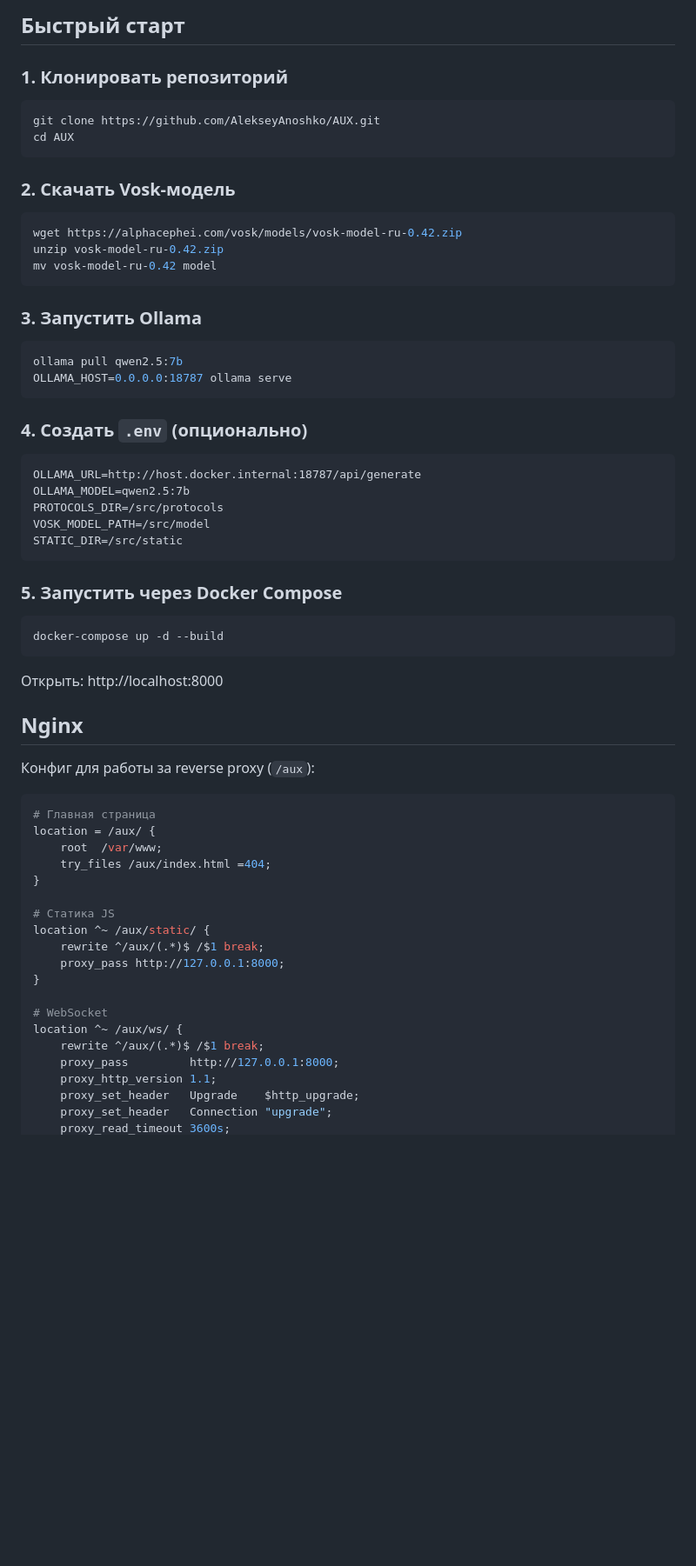
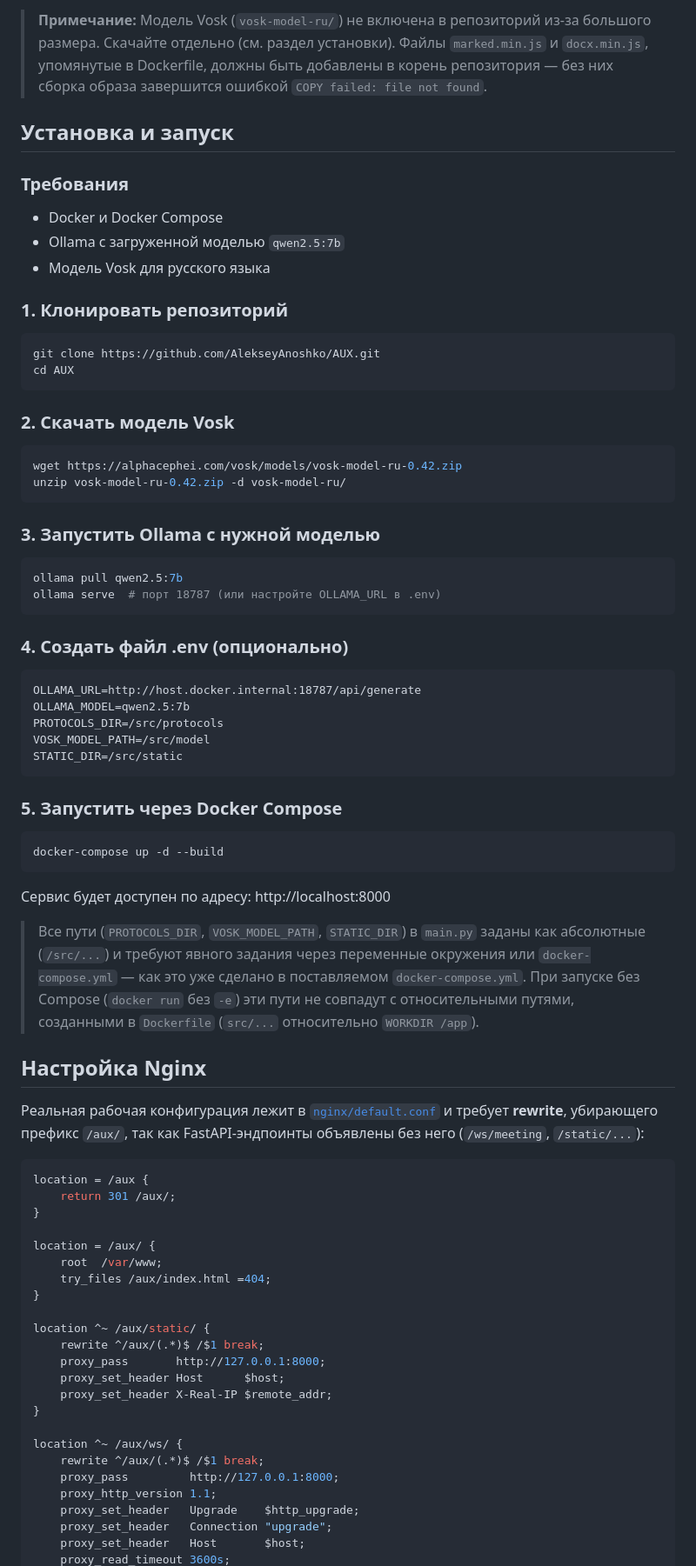
Before and after one commit to AlekseyAnoshko/AUX, a Markdown page: README.md, the part around one of its changes. Shown at 87% size. Drawn GitHub-style; blank space fills up the shorter version.

````diff
--- a/README.md
+++ b/README.md
@@ -47,6 +65,15 @@ index.html         — фронтенд (монтируется в контей
 ```
 
-## Быстрый старт
+> **Примечание:** Модель Vosk (`vosk-model-ru/`) не включена в репозиторий из-за большого размера. Скачайте отдельно (см. раздел установки).
+> Файлы `marked.min.js` и `docx.min.js`, упомянутые в Dockerfile, должны быть добавлены в корень репозитория — без них сборка образа завершится ошибкой `COPY failed: file not found`.
+
+## Установка и запуск
+
+### Требования
+
+- Docker и Docker Compose
+- Ollama с загруженной моделью `qwen2.5:7b`
+- Модель Vosk для русского языка
 
 ### 1. Клонировать репозиторий
 
@@ -55,22 +82,21 @@ git clone https://github.com/AlekseyAnoshko/AUX.git
 cd AUX
 ```
 
-### 2. Скачать Vosk-модель
+### 2. Скачать модель Vosk
 
 ```bash
 wget https://alphacephei.com/vosk/models/vosk-model-ru-0.42.zip
-unzip vosk-model-ru-0.42.zip
-mv vosk-model-ru-0.42 model
+unzip vosk-model-ru-0.42.zip -d vosk-model-ru/
 ```
 
-### 3. Запустить Ollama
+### 3. Запустить Ollama с нужной моделью
 
 ```bash
 ollama pull qwen2.5:7b
-OLLAMA_HOST=0.0.0.0:18787 ollama serve
+ollama serve  # порт 18787 (или настройте OLLAMA_URL в .env)
 ```
 
-### 4. Создать `.env` (опционально)
+### 4. Создать файл .env (опционально)
 
 ```
 OLLAMA_URL=http://host.docker.internal:18787/api/generate
@@ -86,30 +112,36 @@ STATIC_DIR=/src/static
 docker-compose up -d --build
 ```
 
-Открыть: http://localhost:8000
+Сервис будет доступен по адресу: http://localhost:8000
 
-## Nginx
+> Все пути (`PROTOCOLS_DIR`, `VOSK_MODEL_PATH`, `STATIC_DIR`) в `main.py` заданы как абсолютные (`/src/...`) и требуют явного задания через переменные окружения или `docker-compose.yml` — как это уже сделано в поставляемом `docker-compose.yml`. При запуске без Compose (`docker run` без `-e`) эти пути не совпадут с относительными путями, созданными в `Dockerfile` (`src/...` относительно `WORKDIR /app`).
 
-Конфиг для работы за reverse proxy (`/aux`):
+## Настройка Nginx
+
+Реальная рабочая конфигурация лежит в [`nginx/default.conf`](nginx/default.conf) и требует **rewrite**, убирающего префикс `/aux/`, так как FastAPI-эндпоинты объявлены без него (`/ws/meeting`, `/static/...`):
 
 ```nginx
-# Главная страница
+location = /aux {
+    return 301 /aux/;
+}
+
 location = /aux/ {
     root  /var/www;
     try_files /aux/index.html =404;
 }
 
-# Статика JS
 location ^~ /aux/static/ {
     rewrite ^/aux/(.*)$ /$1 break;
-    proxy_pass http://127.0.0.1:8000;
+    proxy_pass       http://127.0.0.1:8000;
+    proxy_set_header Host      $host;
+    proxy_set_header X-Real-IP $remote_addr;
 }
 
-# WebSocket
 location ^~ /aux/ws/ {
     rewrite ^/aux/(.*)$ /$1 break;
     proxy_pass         http://127.0.0.1:8000;
     proxy_http_version 1.1;
     proxy_set_header   Upgrade    $http_upgrade;
     proxy_set_header   Connection "upgrade";
+    proxy_set_header   Host       $host;
     proxy_read_timeout 3600s;
````
Also changed, not shown: other parts of README.md (+78 -39 lines).
